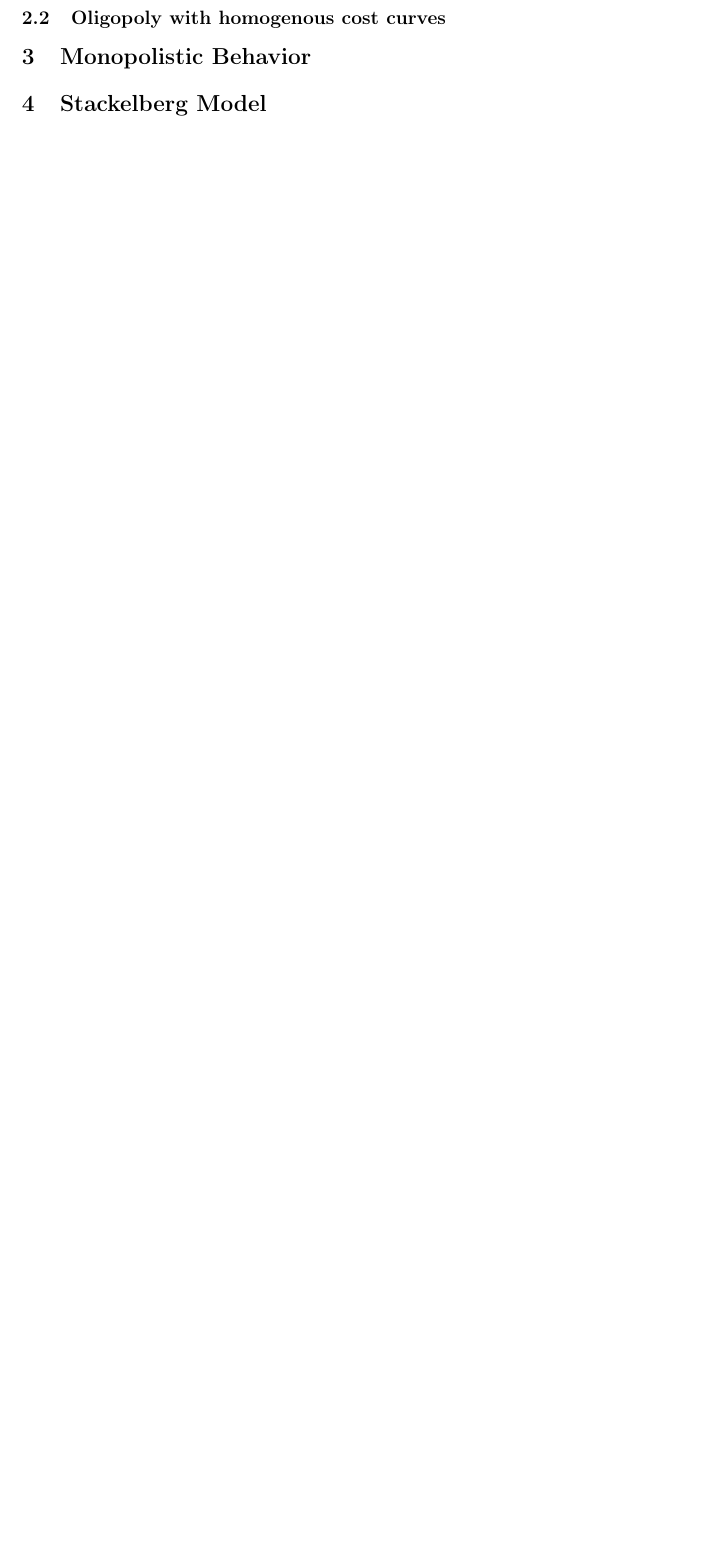
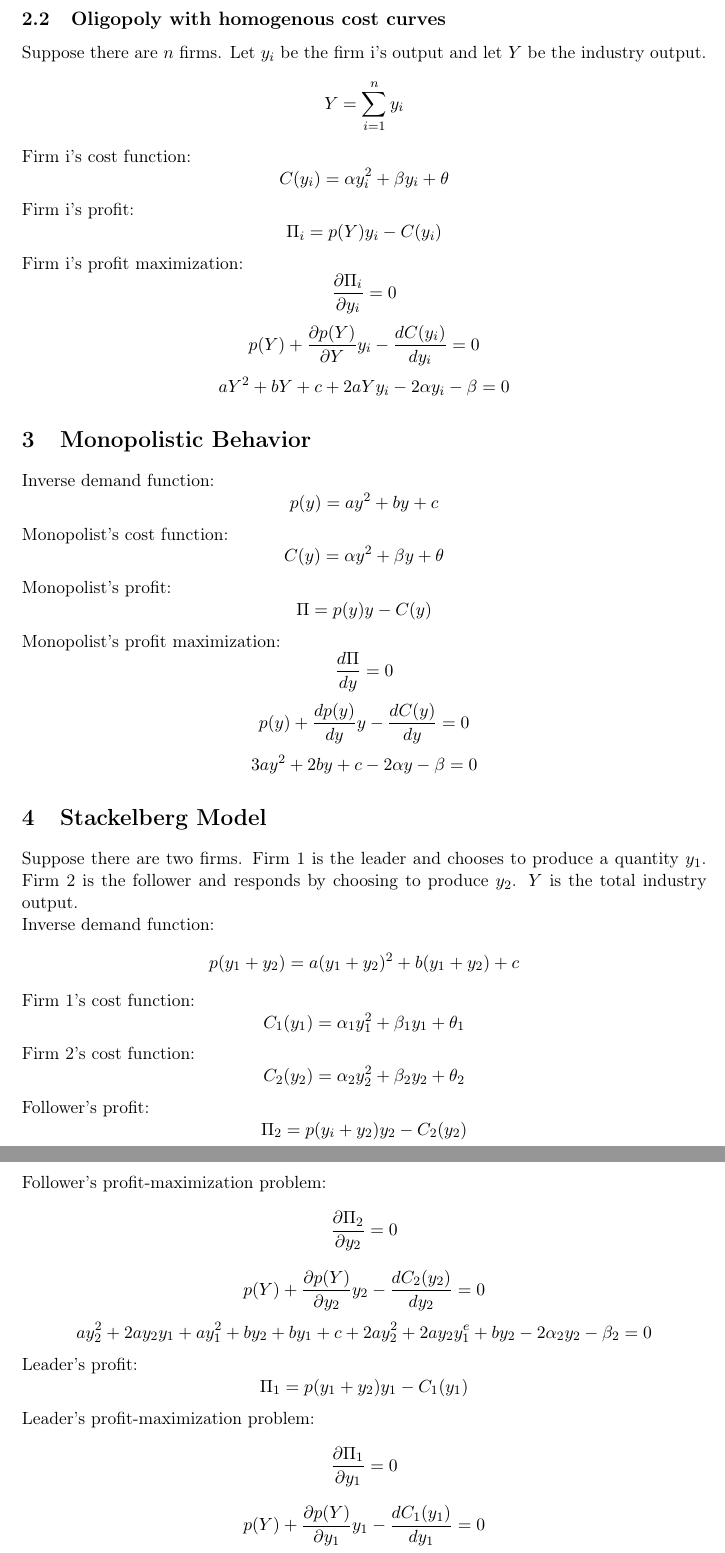
Before and after one commit to pedrocava/Recon, a LaTeX document (teoria.tex): part of the page before the commit and two parts of pages 2 and 3 of 3 after it, the two joined at a grey line, cut so that both start at the same text, the shorter picture padded with empty space. Compiled offline with pdfLaTeX.

Commit message:
Update teoria.tex

```diff
--- a/teoria.tex
+++ b/teoria.tex
@@ -21,7 +21,7 @@
 
 \title{The Theory Behind Recon: Tools for Computational Economics}
 
-\author{Matheus Evangelsita\thanks{Departamento de Economia, Pontífice Universidade Católica do Rio de Janeiro (PUC-Rio)} \and Pedro Cavalcante Oliveira\thanks{Faculdade de Economia, Universidade Federal Fluminense (UFF) \and Marcelo Gelati \thanks{Instituto Nacional de Matemática Pura e Aplicada (IMPA) \and Diego S. Cardoso \thanks{Dyson School of Management and Applied Economics, Cornell University}}}}
+\author{Mateus Evangelsita\thanks{Departamento de Economia, Pontifícia Universidade Católica do Rio de Janeiro (PUC-Rio)} \and Pedro Cavalcante Oliveira\thanks{Faculdade de Economia, Universidade Federal Fluminense (UFF) \and Marcelo Gelati \thanks{Instituto Nacional de Matemática Pura e Aplicada (IMPA) \and Diego S. Cardoso \thanks{Dyson School of Management and Applied Economics, Cornell University}}}}
 
 \begin{document}
 \maketitle
@@ -32,0 +74 @@
+	3ay_{2}^2 + 4ay_{2}y_{1} + ay_{1}^2 + 2by_{2} + by_{1} + c - 2\alpha _{2}y_{2} - \beta _{2} = 0
@@ -34,4 +86,90 @@
+Suppose there are $n$ firms. Let $y_{i}$ be the firm i's output and let $Y$ be the industry output.
+\begin{equation*}
+	Y = \sum_{i = 1}^{n}y_{i}
+\end{equation*}
+Firm i's cost function:
+\begin{equation*}
+	C(y_{i}) = \alpha y_{i}^2 + \beta y_{i} + \theta
+\end{equation*}
+Firm i's profit:
+\begin{equation*}
+	\Pi _{i} = p(Y)y_{i} - C(y_{i})
+\end{equation*}
+Firm i's profit maximization:
+\begin{equation*}
+	\frac{\partial \Pi_{i}}{\partial y_{i}} = 0
+\end{equation*}
+\begin{equation*}
+	p(Y) + \frac{\partial p(Y)}{\partial Y}y_{i} - \frac{dC(y_{i})}{dy_{i}} = 0
+\end{equation*}
+\begin{equation*}
+	aY^2 + bY + c + 2aYy_{i} - 2\alpha y_{i} - \beta = 0
+\end{equation*}
 
 \section{Monopolistic Behavior}
 
+Inverse demand function:
+\begin{equation*}
+	p(y) = ay^2 + by  + c
+\end{equation*}
+Monopolist's cost function:
+\begin{equation*}
+	C(y) = \alpha y^2 + \beta y + \theta
+\end{equation*}
+Monopolist's profit:
+\begin{equation*}
+	\Pi = p(y)y - C(y)
+\end{equation*}
+Monopolist's profit maximization:
+\begin{equation*}
+	\frac{d\Pi}{dy} = 0
+\end{equation*}
+\begin{equation*}
+	p(y) + \frac{dp(y)}{dy}y - \frac{dC(y)}{dy} = 0
+\end{equation*}
+\begin{equation*}
+	3ay^2 + 2by + c - 2\alpha y - \beta= 0
+\end{equation*}
+
 \section{Stackelberg Model}
+
+Suppose there are two firms. Firm 1 is the leader and chooses to produce a quantity $y_{1}$. Firm 2 is the follower and responds by choosing to produce $y_{2}$. $Y$ is the total industry output.\\
+Inverse demand function:
+\begin{equation*}
+	p(y_{1} + y_{2}) = a(y_{1} + y_{2})^2 + b(y_{1} + y_{2})  + c
+\end{equation*}
+Firm 1's cost function:
+\begin{equation*}
+	C_{1}(y_{1}) = \alpha _{1}y_{1}^2 + \beta _{1}y_{1} + \theta _{1}
+\end{equation*}
+Firm 2's cost function:
+\begin{equation*}
+	C_{2}(y_{2}) = \alpha _{2}y_{2}^2 + \beta _{2}y_{2} + \theta _{2}
+\end{equation*}
+Follower's profit:
+\begin{equation*}
+	\Pi _{2} = p(y_{i} + y_{2})y_{2} - C_{2}(y_{2})
+\end{equation*}
+Follower's profit-maximization problem:
+\begin{equation*}
+	\frac{\partial\Pi_{2}}{\partial y_{2}} = 0
+\end{equation*}
+\begin{equation*}
+	p(Y) + \frac{\partial p(Y)}{\partial y_{2}}y_{2} - \frac{dC_{2}(y_{2})}{dy_{2}} = 0
+\end{equation*}
+\begin{equation*}
+	ay_{2}^2 + 2ay_{2}y_{1} + ay_{1}^2 + by_{2} + by_{1} + c + 2ay_{2}^2 + 2ay_{2}y_{1}^e + by_{2} - 2\alpha _{2}y_{2} - \beta _{2} = 0
+\end{equation*}
+Leader's profit:
+\begin{equation*}
+	\Pi _{1} = p(y_{1} + y_{2})y_{1} - C_{1}(y_{1})
+\end{equation*}
+Leader's profit-maximization problem:
+\begin{equation*}
+	\frac{\partial\Pi_{1}}{\partial y_{1}} = 0
+\end{equation*}
+\begin{equation*}
+	p(Y) + \frac{\partial p(Y)}{\partial y_{1}}y_{1} - \frac{dC_{1}(y_{1})}{dy_{1}} = 0
+\end{equation*}
+\begin{equation*}
+	ay_{1}^2 + 2ay_{1}y_{2} + ay_{2}^2 + by_{1} + by_{2} + c + 2ay_{1}^2 + 2ay_{1}y_{2}^e + by_{1} - 2\alpha _{1}y_{1} - \beta _{1} = 0
```
Also changed, not shown: teoria.tex (59 more changed lines).
